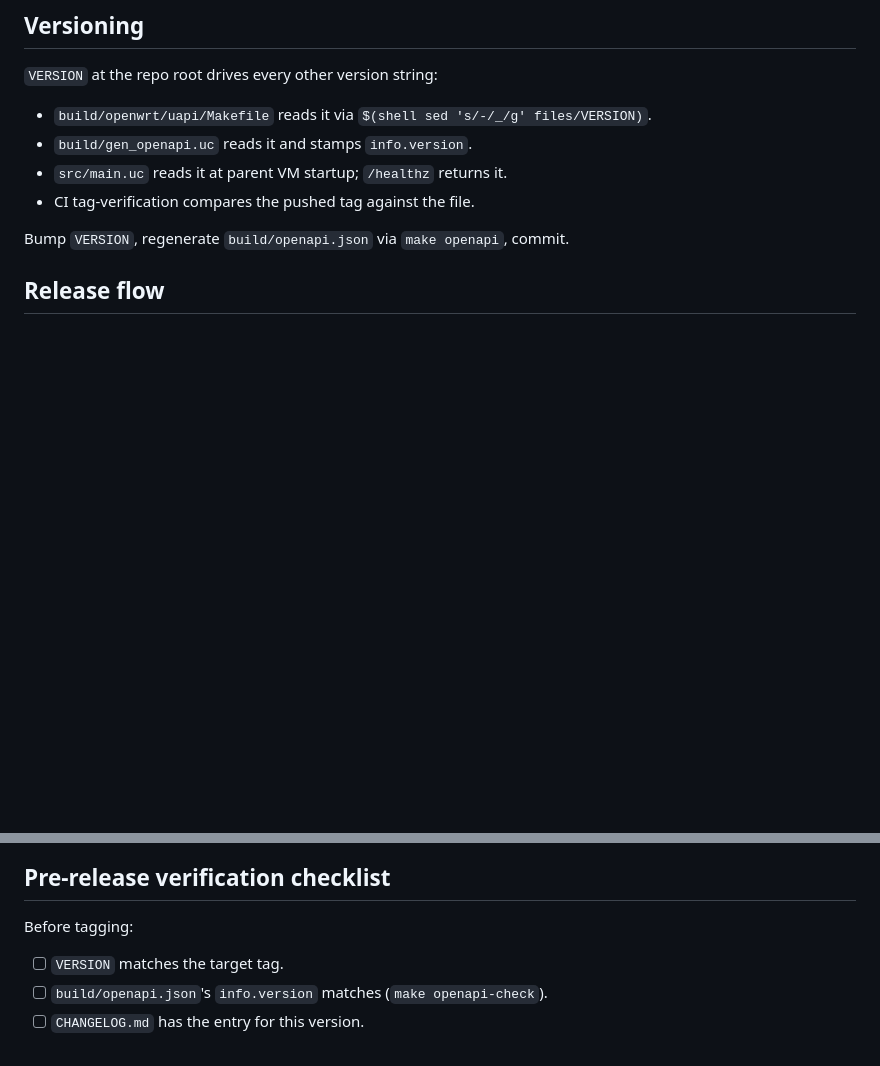
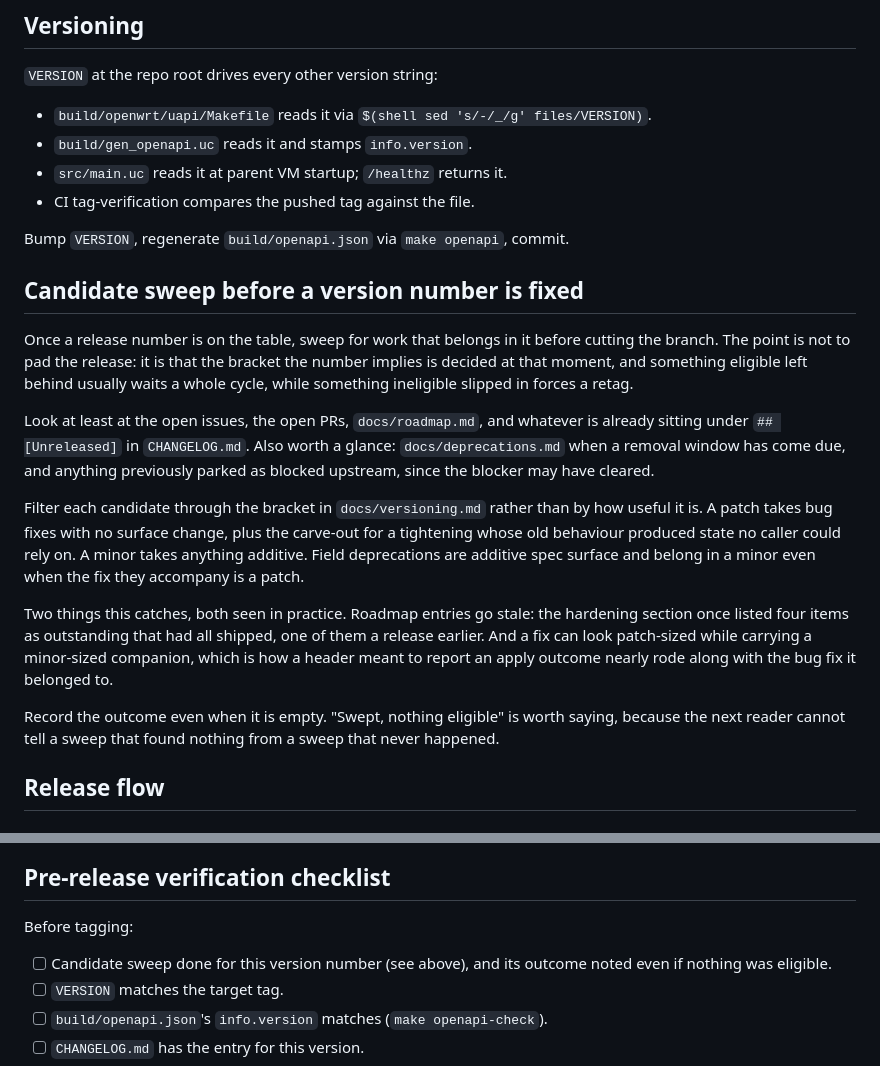
Before and after one commit to openwrt-iac/uapi, a Markdown page: docs/release-process.md, 2 parts joined by grey strips. Rendered like a GitHub page; blank space fills up the shorter version.

Commit message:
docs: sweep for release candidates before fixing a version number

```diff
--- a/docs/release-process.md
+++ b/docs/release-process.md
@@ -57,6 +57,35 @@ arch's QEMU VM or live router.
 - CI tag-verification compares the pushed tag against the file.
 
 Bump `VERSION`, regenerate `build/openapi.json` via `make openapi`, commit.
+
+## Candidate sweep before a version number is fixed
+
+Once a release number is on the table, sweep for work that belongs in it before
+cutting the branch. The point is not to pad the release: it is that the bracket
+the number implies is decided at that moment, and something eligible left behind
+usually waits a whole cycle, while something ineligible slipped in forces a
+retag.
+
+Look at least at the open issues, the open PRs, `docs/roadmap.md`, and whatever
+is already sitting under `## [Unreleased]` in `CHANGELOG.md`. Also worth a
+glance: `docs/deprecations.md` when a removal window has come due, and anything
+previously parked as blocked upstream, since the blocker may have cleared.
+
+Filter each candidate through the bracket in `docs/versioning.md` rather than by
+how useful it is. A patch takes bug fixes with no surface change, plus the
+carve-out for a tightening whose old behaviour produced state no caller could
+rely on. A minor takes anything additive. Field deprecations are additive spec
+surface and belong in a minor even when the fix they accompany is a patch.
+
+Two things this catches, both seen in practice. Roadmap entries go stale: the
+hardening section once listed four items as outstanding that had all shipped,
+one of them a release earlier. And a fix can look patch-sized while carrying a
+minor-sized companion, which is how a header meant to report an apply outcome
+nearly rode along with the bug fix it belonged to.
+
+Record the outcome even when it is empty. "Swept, nothing eligible" is worth
+saying, because the next reader cannot tell a sweep that found nothing from a
+sweep that never happened.
 
 ## Release flow
 
@@ -183,6 +212,8 @@ a list of `feat:` / `fix:` lines that any reader could compose from
 
 Before tagging:
 
+- [ ] Candidate sweep done for this version number (see above), and its
+  outcome noted even if nothing was eligible.
 - [ ] `VERSION` matches the target tag.
 - [ ] `build/openapi.json`'s `info.version` matches (`make openapi-check`).
 - [ ] `CHANGELOG.md` has the entry for this version.
```
